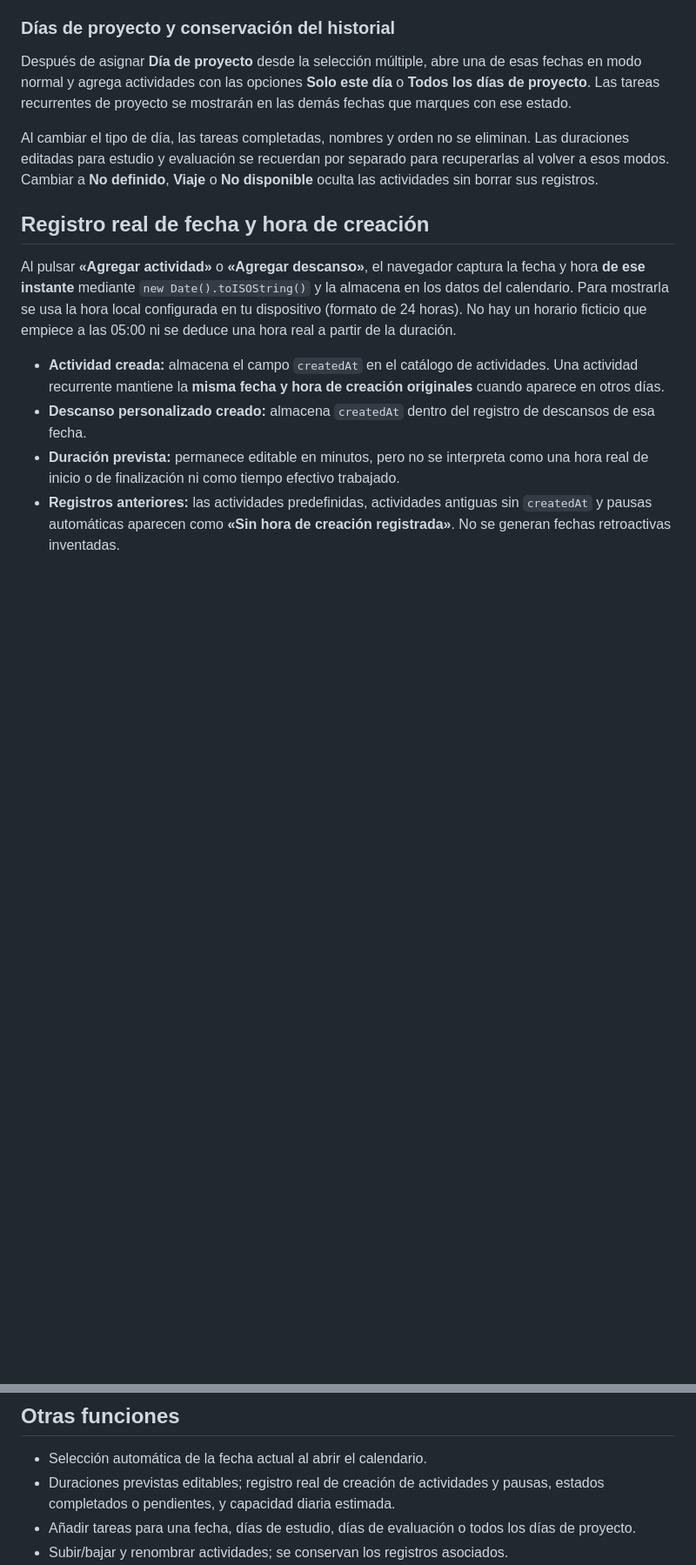
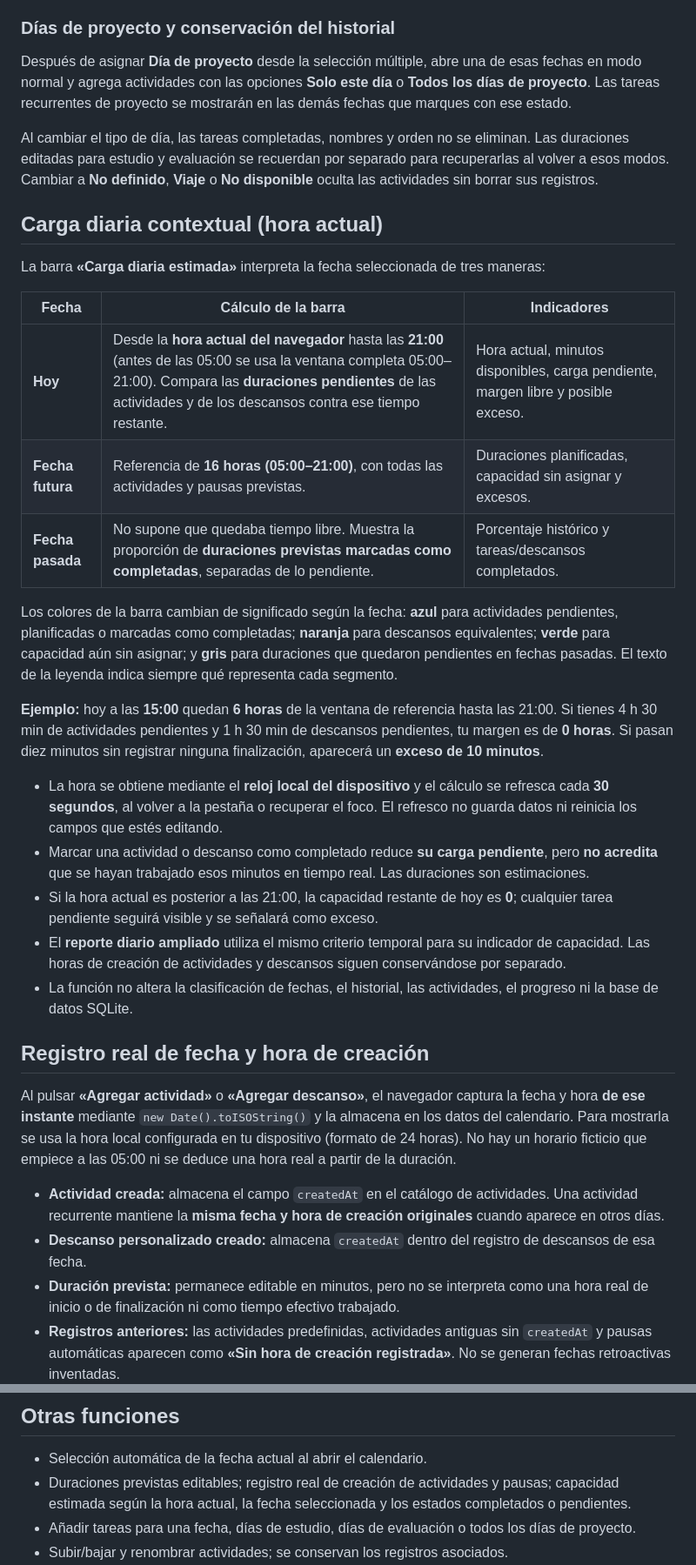
Before and after one commit to PedroPabloRG/study-calendar, a Markdown page: README.md, 2 parts joined by grey strips. Shown at 87% size. Drawn GitHub-style; blank space fills up the shorter version.

Commit message:
Document live today capacity, future plans, past completion and automatic clock refresh

```diff
--- a/README.md
+++ b/README.md
@@ -68,6 +68,26 @@ El historial se guarda en el mismo SQLite local y en los respaldos JSON. **«Lim
 Después de asignar **Día de proyecto** desde la selección múltiple, abre una de esas fechas en modo normal y agrega actividades con las opciones **Solo este día** o **Todos los días de proyecto**. Las tareas recurrentes de proyecto se mostrarán en las demás fechas que marques con ese estado.
 
 Al cambiar el tipo de día, las tareas completadas, nombres y orden no se eliminan. Las duraciones editadas para estudio y evaluación se recuerdan por separado para recuperarlas al volver a esos modos. Cambiar a **No definido**, **Viaje** o **No disponible** oculta las actividades sin borrar sus registros.
+
+## Carga diaria contextual (hora actual)
+
+La barra **«Carga diaria estimada»** interpreta la fecha seleccionada de tres maneras:
+
+| Fecha | Cálculo de la barra | Indicadores |
+| --- | --- | --- |
+| **Hoy** | Desde la **hora actual del navegador** hasta las **21:00** (antes de las 05:00 se usa la ventana completa 05:00–21:00). Compara las **duraciones pendientes** de las actividades y de los descansos contra ese tiempo restante. | Hora actual, minutos disponibles, carga pendiente, margen libre y posible exceso. |
+| **Fecha futura** | Referencia de **16 horas (05:00–21:00)**, con todas las actividades y pausas previstas. | Duraciones planificadas, capacidad sin asignar y excesos. |
+| **Fecha pasada** | No supone que quedaba tiempo libre. Muestra la proporción de **duraciones previstas marcadas como completadas**, separadas de lo pendiente. | Porcentaje histórico y tareas/descansos completados. |
+
+Los colores de la barra cambian de significado según la fecha: **azul** para actividades pendientes, planificadas o marcadas como completadas; **naranja** para descansos equivalentes; **verde** para capacidad aún sin asignar; y **gris** para duraciones que quedaron pendientes en fechas pasadas. El texto de la leyenda indica siempre qué representa cada segmento.
+
+**Ejemplo:** hoy a las **15:00** quedan **6 horas** de la ventana de referencia hasta las 21:00. Si tienes 4 h 30 min de actividades pendientes y 1 h 30 min de descansos pendientes, tu margen es de **0 horas**. Si pasan diez minutos sin registrar ninguna finalización, aparecerá un **exceso de 10 minutos**.
+
+- La hora se obtiene mediante el **reloj local del dispositivo** y el cálculo se refresca cada **30 segundos**, al volver a la pestaña o recuperar el foco. El refresco no guarda datos ni reinicia los campos que estés editando.
+- Marcar una actividad o descanso como completado reduce **su carga pendiente**, pero **no acredita** que se hayan trabajado esos minutos en tiempo real. Las duraciones son estimaciones.
+- Si la hora actual es posterior a las 21:00, la capacidad restante de hoy es **0**; cualquier tarea pendiente seguirá visible y se señalará como exceso.
+- El **reporte diario ampliado** utiliza el mismo criterio temporal para su indicador de capacidad. Las horas de creación de actividades y descansos siguen conservándose por separado.
+- La función no altera la clasificación de fechas, el historial, las actividades, el progreso ni la base de datos SQLite.
 
 ## Registro real de fecha y hora de creación
 
@@ -135,7 +155,7 @@ Se escriben las tablas de forma transaccional. El archivo SQLite completo se ser
 ## Otras funciones
 
 - Selección automática de la fecha actual al abrir el calendario.
-- Duraciones previstas editables; registro real de creación de actividades y pausas, estados completados o pendientes, y capacidad diaria estimada.
+- Duraciones previstas editables; registro real de creación de actividades y pausas; capacidad estimada según la hora actual, la fecha seleccionada y los estados completados o pendientes.
 - Añadir tareas para una fecha, días de estudio, días de evaluación o todos los días de proyecto.
 - Subir/bajar y renombrar actividades; se conservan los registros asociados.
 - Quitar y restaurar una tarea de un solo día, o eliminarla de **todas las fechas** después de confirmación.
```
Also changed, not shown: other parts of README.md (+1 -1 lines).
